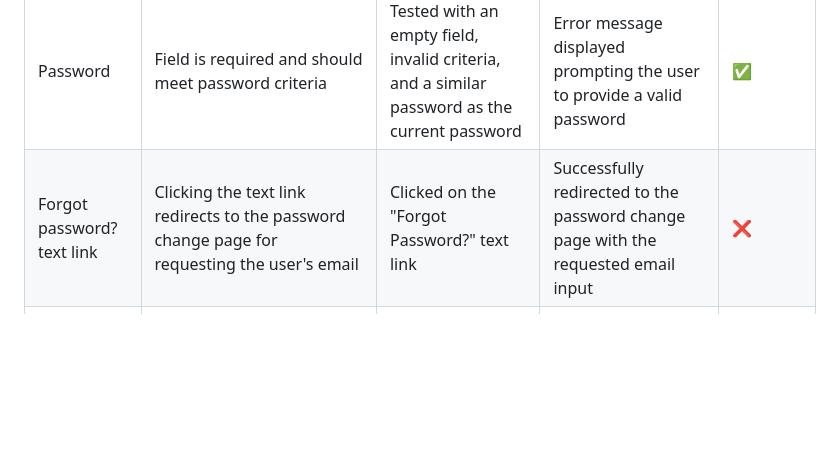
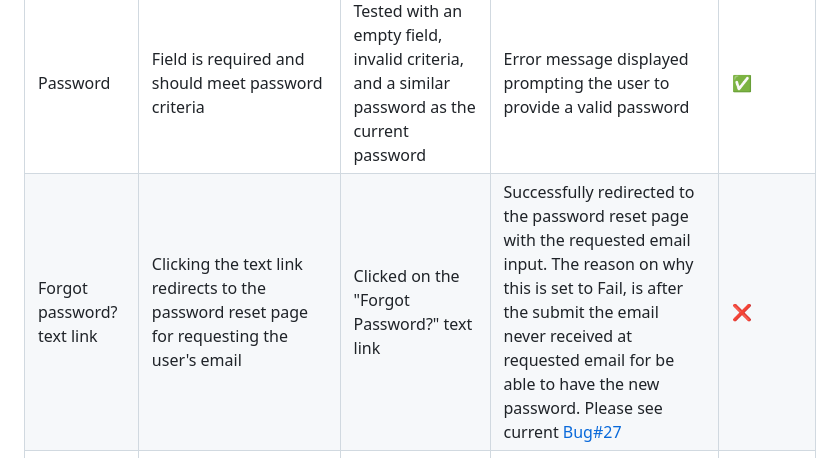
Before and after one commit to KimBergstroem/gamers_insight-CRUD-Blog-App, a Markdown page: TESTING.md, the part around the change. Rendered like a GitHub page; blank space fills up the shorter version.

Commit message:
docs: add explaination on fail test

```diff
--- a/TESTING.md
+++ b/TESTING.md
@@ -501,7 +501,7 @@ Provided feedback and reported any issues or improvements they encountered durin
 | Feature | Expected Outcome | Testing Performed | Result | Pass/Fail |
 | --- | --- | --- | --- | --- |
 | Password | Field is required and should meet password criteria | Tested with an empty field, invalid criteria, and a similar password as the current password | Error message displayed prompting the user to provide a valid password | ✅ |
-| Forgot password? text link | Clicking the text link redirects to the password change page for requesting the user's email | Clicked on the "Forgot Password?" text link | Successfully redirected to the password change page with the requested email input | ❌ |
+| Forgot password? text link | Clicking the text link redirects to the password reset page for requesting the user's email | Clicked on the "Forgot Password?" text link | Successfully redirected to the password reset page with the requested email input. The reason on why this is set to Fail, is after the submit the email never received at requested email for be able to have the new password. Please see current [Bug#27](https://github.com/KimBergstroem/PP4/issues/27) | ❌ |
 | Update | When changes are made and the "Update" button is clicked, the changes should be saved, the user should be redirected to the profile page, and a flash message should confirm the change of the new password | Made changes and click on the "Update" button | Changes were successfully saved, redirected to the profile page, and a flash message confirmed the update | ✅ |
 | Back | Redirects to the profile page without any changes | Clicked on the "Back" button | The profile page loads, displaying the profile information without any changes | ✅ |
 
```
